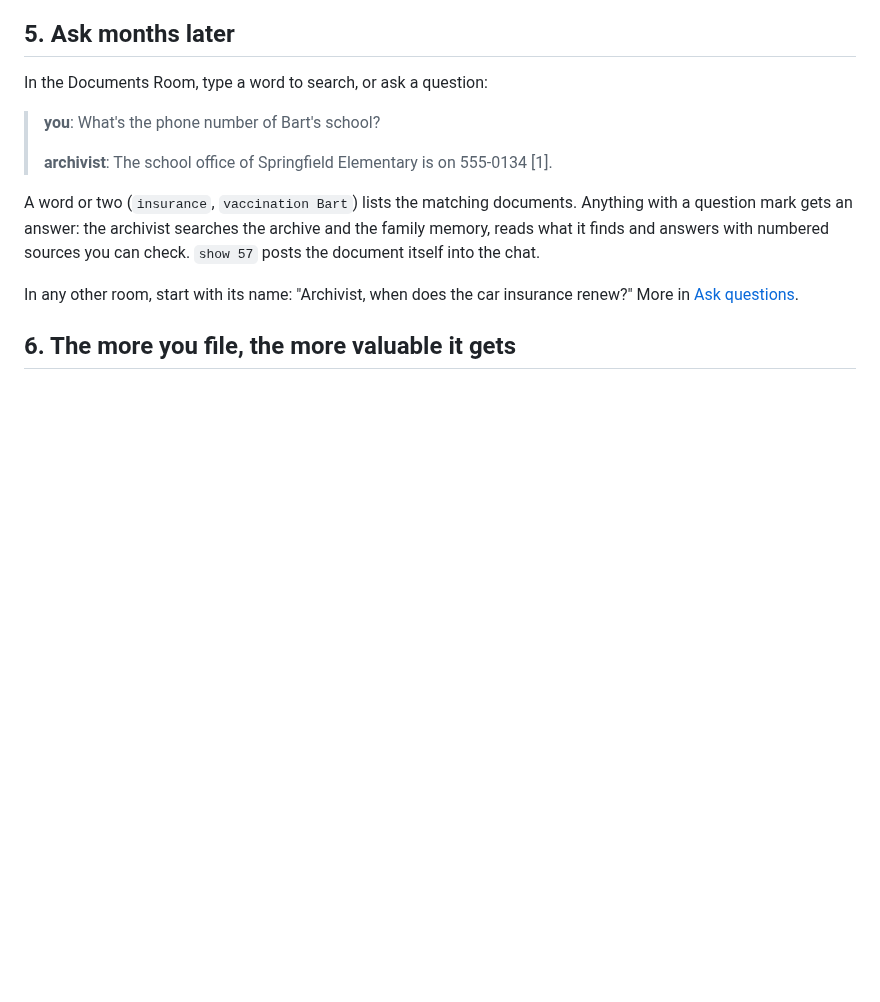
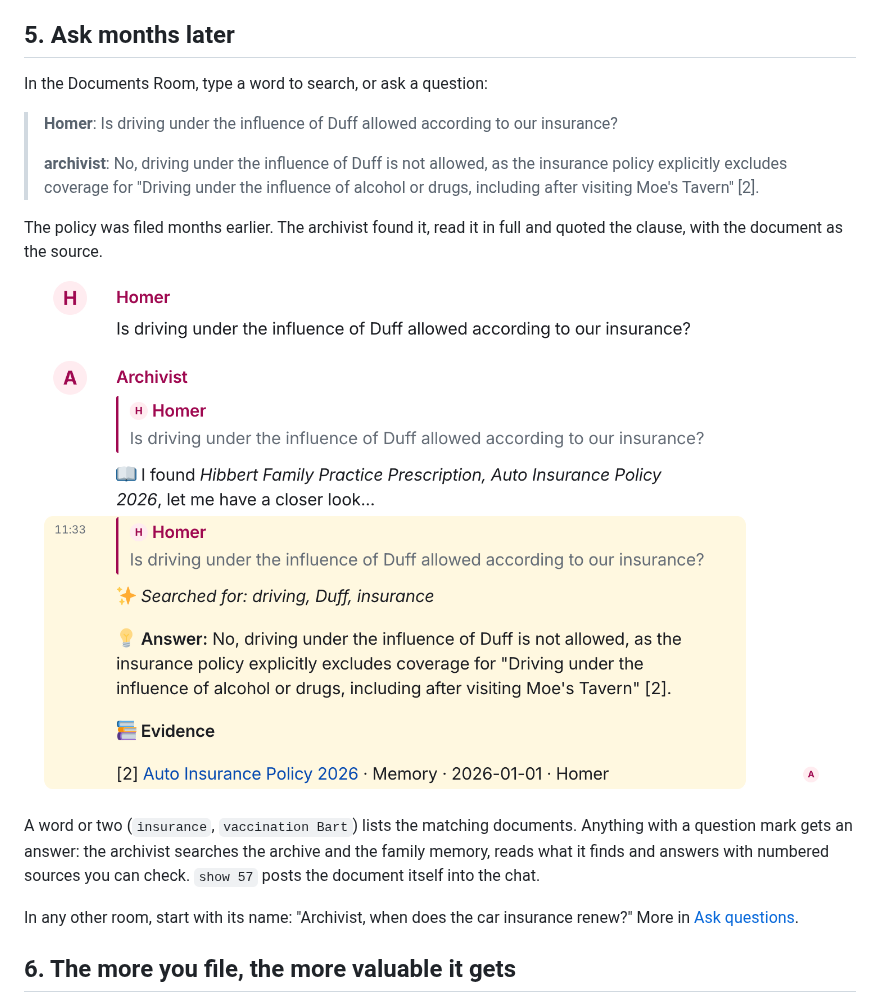
Before and after one commit to famstack-dev/famstack, a Markdown page: docs/use/documents.md, the part around one of its changes. Drawn GitHub-style; pictures changed too: docs/assets/documents-answer.png (added); blank space fills up the shorter version.

```diff
--- a/docs/use/documents.md
+++ b/docs/use/documents.md
@@ -92,9 +98,16 @@ browse, but you don't have to open it.
 
 In the Documents Room, type a word to search, or ask a question:
 
-> **you**: What's the phone number of Bart's school?
+> **Homer**: Is driving under the influence of Duff allowed according to our insurance?
 >
-> **archivist**: The school office of Springfield Elementary is on 555-0134 [1].
+> **archivist**: No, driving under the influence of Duff is not allowed, as the
+> insurance policy explicitly excludes coverage for "Driving under the influence
+> of alcohol or drugs, including after visiting Moe's Tavern" [2].
+
+The policy was filed months earlier. The archivist found it, read it in full and
+quoted the clause, with the document as the source.
+
+![Homer's question in the Documents Room and the archivist's answer, quoting the exclusion from the Auto Insurance Policy 2026 as its source.](../assets/documents-answer.png)
 
 A word or two (`insurance`, `vaccination Bart`) lists the matching documents.
 Anything with a question mark gets an answer: the archivist searches the archive
```
Also changed, not shown: other parts of docs/use/documents.md (+12 -6 lines), docs/assets/documents-answer-de.png (added), docs/assets/documents-filed-de.png (added), docs/assets/documents-filed.png (added), docs/assets/documents-sent-de.png (added), docs/assets/documents-sent.png (added), 1 other file.
